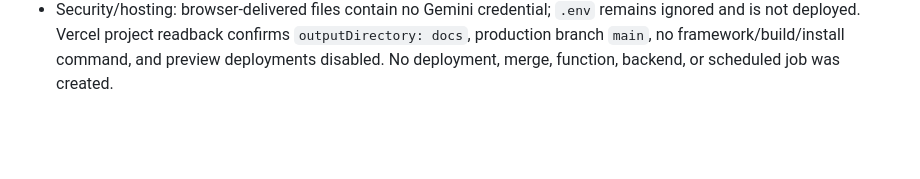
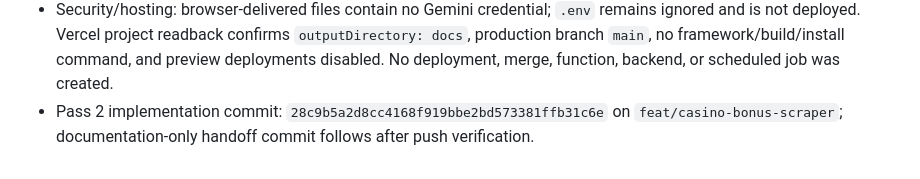
Before and after one commit to Terinit-Technologies-Development/casino-bonus-scraper-screening, a Markdown page: docs/process/validation.md, the part around the change. Drawn GitHub-style; blank space fills up the shorter version.

Commit message:
docs: record Pass 2 G2 verification

```diff
--- a/docs/process/validation.md
+++ b/docs/process/validation.md
@@ -53,3 +53,4 @@
 - Visual evidence: accessibility/DOM snapshots and viewport metrics were inspected; no screenshot file was retained. One screenshot save attempt outside the browser tool's allowed workspace paths was denied and did not affect the app.
 - Data caveat: Springbok Casino’s row bundles no-deposit and three deposit offers; Thunderbolt Casino’s row mentions four coupons. Their single headline multipliers and source-reported minimum deposits do not independently establish terms for every component. The page includes the requested caveat and links to the source; `/go/` links remain unfollowed.
 - Security/hosting: browser-delivered files contain no Gemini credential; `.env` remains ignored and is not deployed. Vercel project readback confirms `outputDirectory: docs`, production branch `main`, no framework/build/install command, and preview deployments disabled. No deployment, merge, function, backend, or scheduled job was created.
+- Pass 2 implementation commit: `28c9b5a2d8cc4168f919bbe2bd573381ffb31c6e` on `feat/casino-bonus-scraper`; documentation-only handoff commit follows after push verification.
```
Also changed, not shown: docs/process/execution-log.md (+1 -0 lines).
